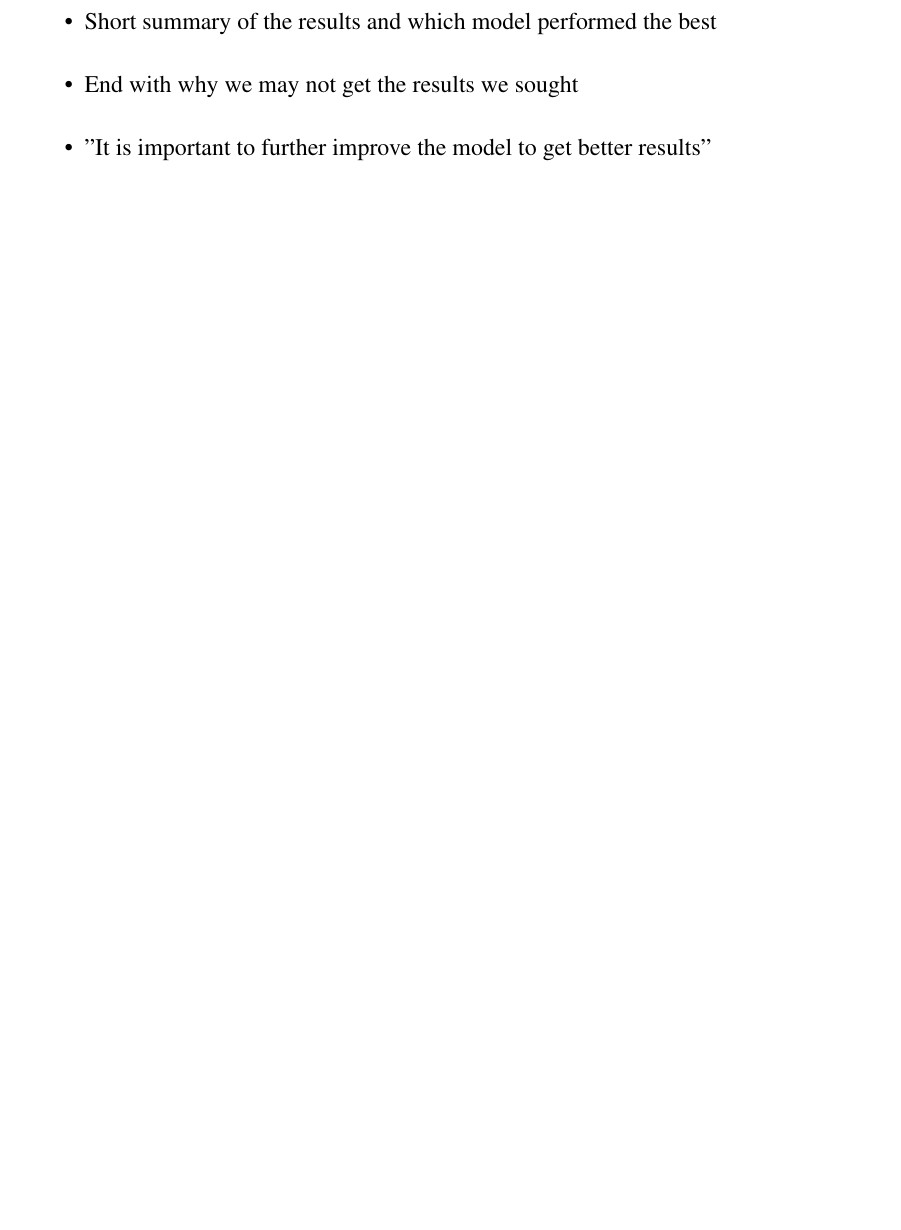
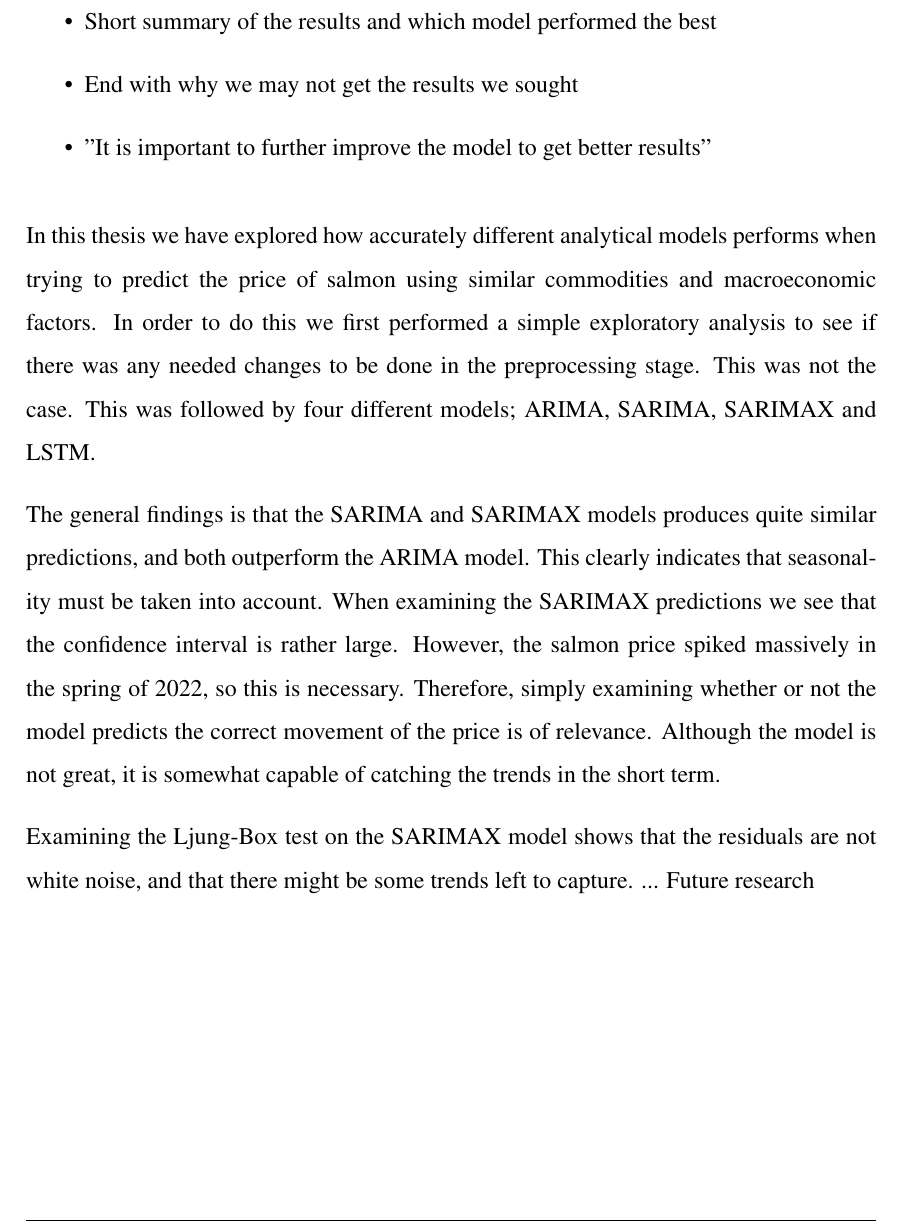
Before and after one commit to BachelorLaks/bachelor2023, a LaTeX document (main.tex, which reads Sections/Conclusion.tex): part of page 46 of 50, cut so that both start at the same text, the shorter picture padded with empty space. Compiled offline with pdfLaTeX.

Commit message:
Some additions to the conclusion

```diff
--- a/Sections/Conclusion.tex
+++ b/Sections/Conclusion.tex
@@ -6,3 +6,9 @@
     \item End with why we may not get the results we sought
     \item "It is important to further improve the model to get better results"
 \end{itemize}
+
+In this thesis we have explored how accurately different analytical models performs when trying to predict the price of salmon using similar commodities and macroeconomic factors. In order to do this we first performed a simple exploratory analysis to see if there was any needed changes to be done in the preprocessing stage. This was not the case. This was followed by four different models; ARIMA, SARIMA, SARIMAX and LSTM.
+
+The general findings is that the SARIMA and SARIMAX models produces quite similar predictions, and both outperform the ARIMA model. This clearly indicates that seasonality must be taken into account. When examining the SARIMAX predictions we see that the confidence interval is rather large. However, the salmon price spiked massively in the spring of 2022, so this is necessary. Therefore, simply examining whether or not the model predicts the correct movement of the price is of relevance. Although the model is not great, it is somewhat capable of catching the trends in the short term.
+
+Examining the Ljung-Box test on the SARIMAX model shows that the residuals are not white noise, and that there might be some trends left to capture. ... Future research
```
